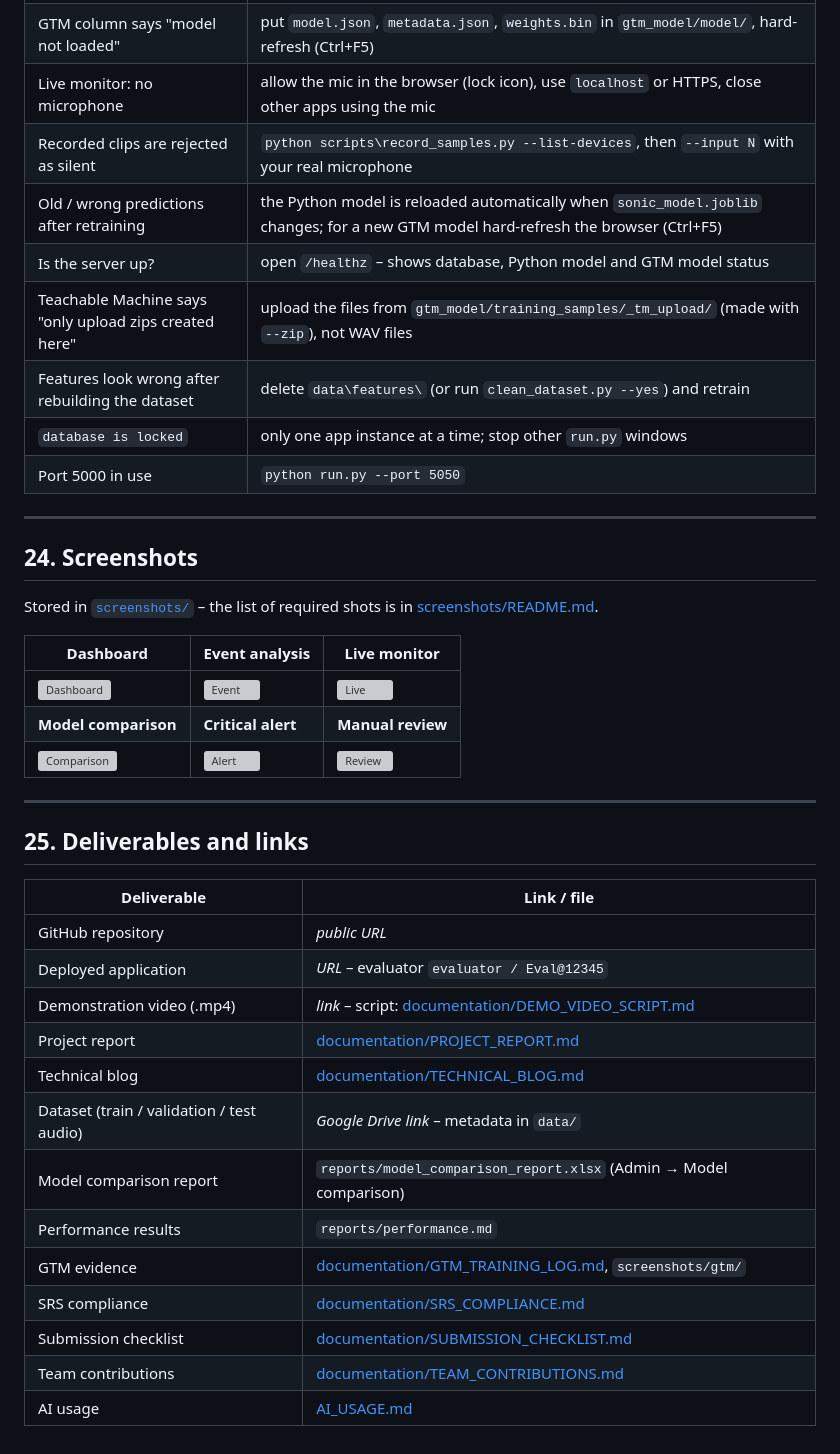
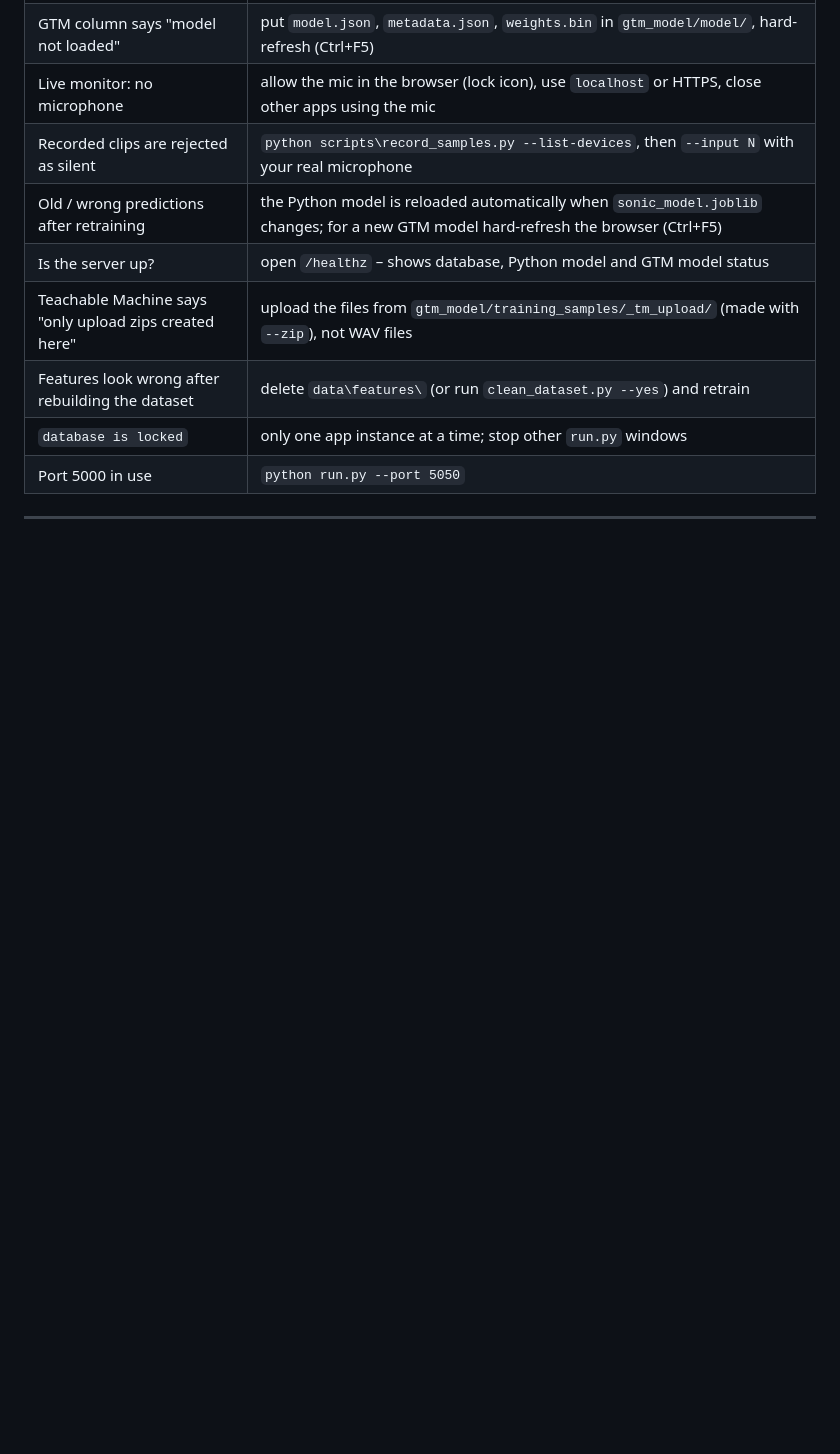
Before and after one commit to Zainab-Al-Mansoor/SonicSentinel-AI, a Markdown page: README.md, the part around the change. Rendered like a GitHub page; blank space fills up the shorter version; grey boxes are pictures that could not be loaded.

Commit message:
Remove screenshots and deliverables sections from README

```diff
--- a/README.md
+++ b/README.md
@@ -684,33 +684,3 @@ Without Docker: `run_server.bat` (Windows, waitress with automatic restart) or `
 | Port 5000 in use | `python run.py --port 5050` |
 
 ---
-
-## 24. Screenshots
-
-Stored in [`screenshots/`](screenshots/) – the list of required shots is in [screenshots/README.md](screenshots/README.md).
-
-| Dashboard | Event analysis | Live monitor |
-|---|---|---|
-| ![Dashboard](screenshots/02_dashboard.png) | ![Event](screenshots/04_event_detail.png) | ![Live](screenshots/06_live_monitor.png) |
-| **Model comparison** | **Critical alert** | **Manual review** |
-| ![Comparison](screenshots/05_model_comparison.png) | ![Alert](screenshots/07_critical_alert.png) | ![Review](screenshots/08_review.png) |
-
----
-
-## 25. Deliverables and links
-
-| Deliverable | Link / file |
-|---|---|
-| GitHub repository | _public URL_ |
-| Deployed application | _URL_ – evaluator `evaluator / Eval@12345` |
-| Demonstration video (.mp4) | _link_ – script: [documentation/DEMO_VIDEO_SCRIPT.md](documentation/DEMO_VIDEO_SCRIPT.md) |
-| Project report | [documentation/PROJECT_REPORT.md](documentation/PROJECT_REPORT.md) |
-| Technical blog | [documentation/TECHNICAL_BLOG.md](documentation/TECHNICAL_BLOG.md) |
-| Dataset (train / validation / test audio) | _Google Drive link_ – metadata in `data/` |
-| Model comparison report | `reports/model_comparison_report.xlsx` (Admin → Model comparison) |
-| Performance results | `reports/performance.md` |
-| GTM evidence | [documentation/GTM_TRAINING_LOG.md](documentation/GTM_TRAINING_LOG.md), `screenshots/gtm/` |
-| SRS compliance | [documentation/SRS_COMPLIANCE.md](documentation/SRS_COMPLIANCE.md) |
-| Submission checklist | [documentation/SUBMISSION_CHECKLIST.md](documentation/SUBMISSION_CHECKLIST.md) |
-| Team contributions | [documentation/TEAM_CONTRIBUTIONS.md](documentation/TEAM_CONTRIBUTIONS.md) |
-| AI usage | [AI_USAGE.md](AI_USAGE.md) |
```
